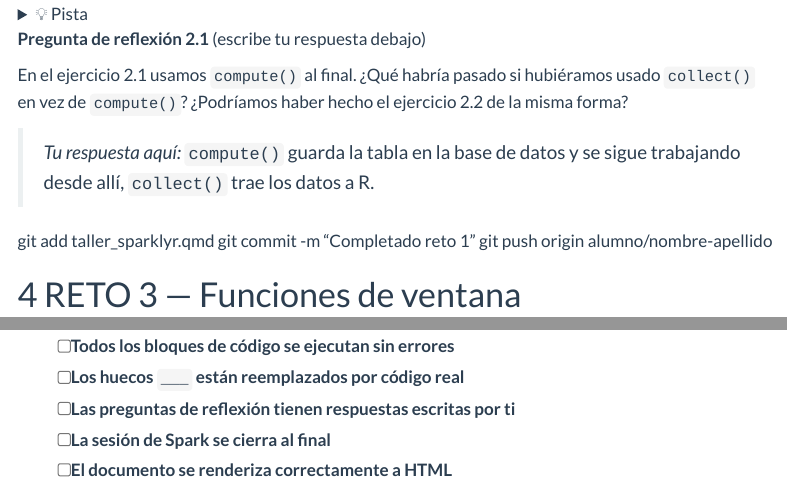
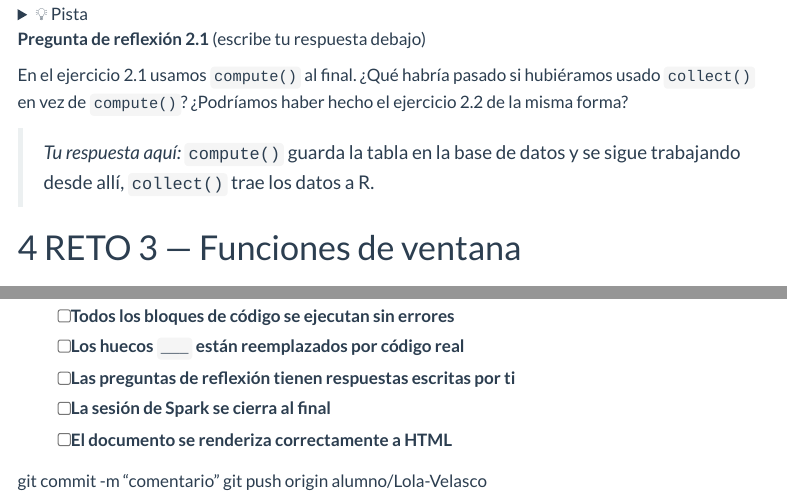
Before and after one commit to calote/sparklyr-intro, a Quarto document (taller_sparklyr.qmd): the page in a window 1100 px wide, from 7650 px down, and a second part further down, joined at a grey line. Rendered offline with R 4.5, knitr and Pandoc in place of Quarto, with nearby package versions; some code elsewhere in the file could not run offline; menus at the side of the page are left out.

Commit message:
probar push verde

```diff
--- a/taller_sparklyr.qmd
+++ b/taller_sparklyr.qmd
@@ -571,9 +571,6 @@ hecho el ejercicio 2.2 de la misma forma?
 > `compute()` guarda la tabla en la base de datos y se sigue trabajando desde allí, `collect()` trae los datos a R.
 >
 
-git add taller_sparklyr.qmd
-git commit -m "Completado reto 1"
-git push origin alumno/nombre-apellido
 
 # RETO 3 — Funciones de ventana {#reto3}
 
@@ -1254,3 +1251,10 @@ Antes de enviar tu `.qmd` renderizado, verifica:
 - [ ] Las preguntas de reflexión tienen respuestas escritas por ti
 - [ ] La sesión de Spark se cierra al final
 - [ ] El documento se renderiza correctamente a HTML
+
+
+
+
+
+git commit -m "comentario"
+git push origin alumno/Lola-Velasco
```
